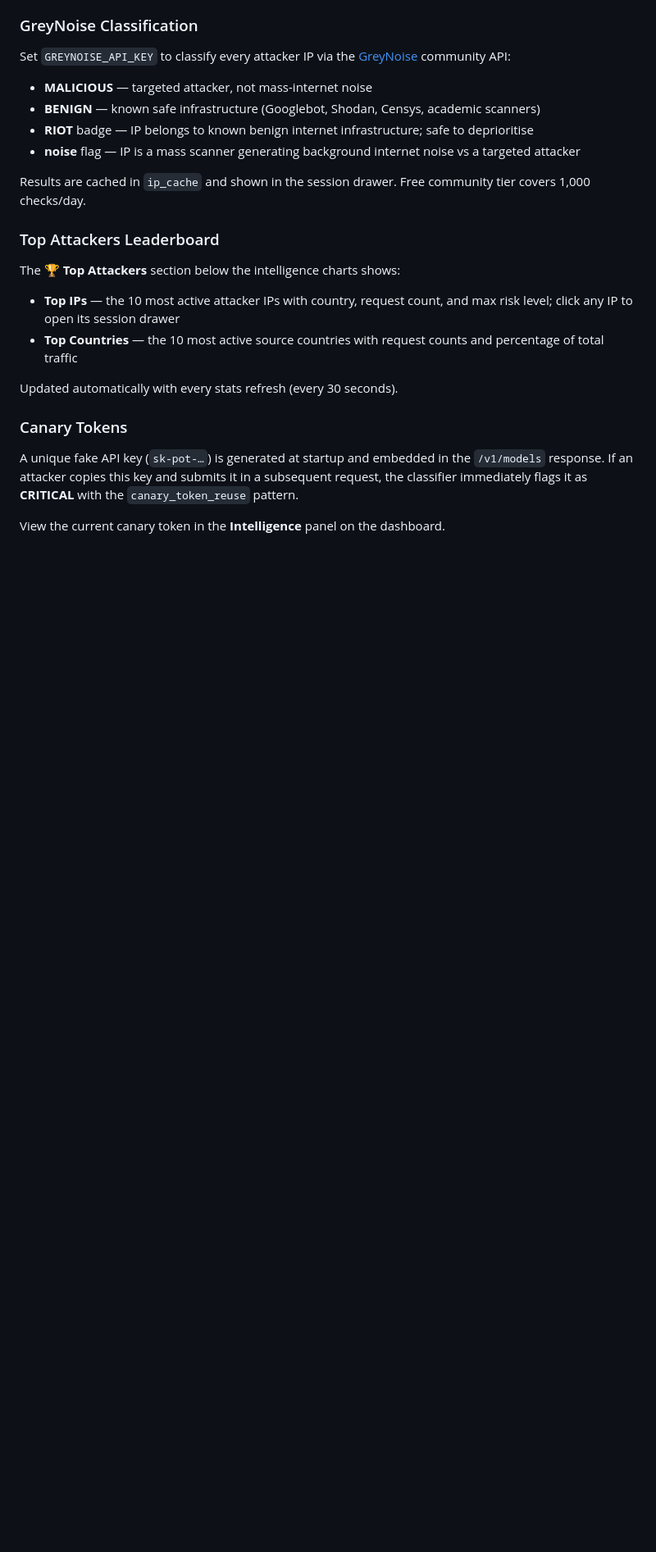
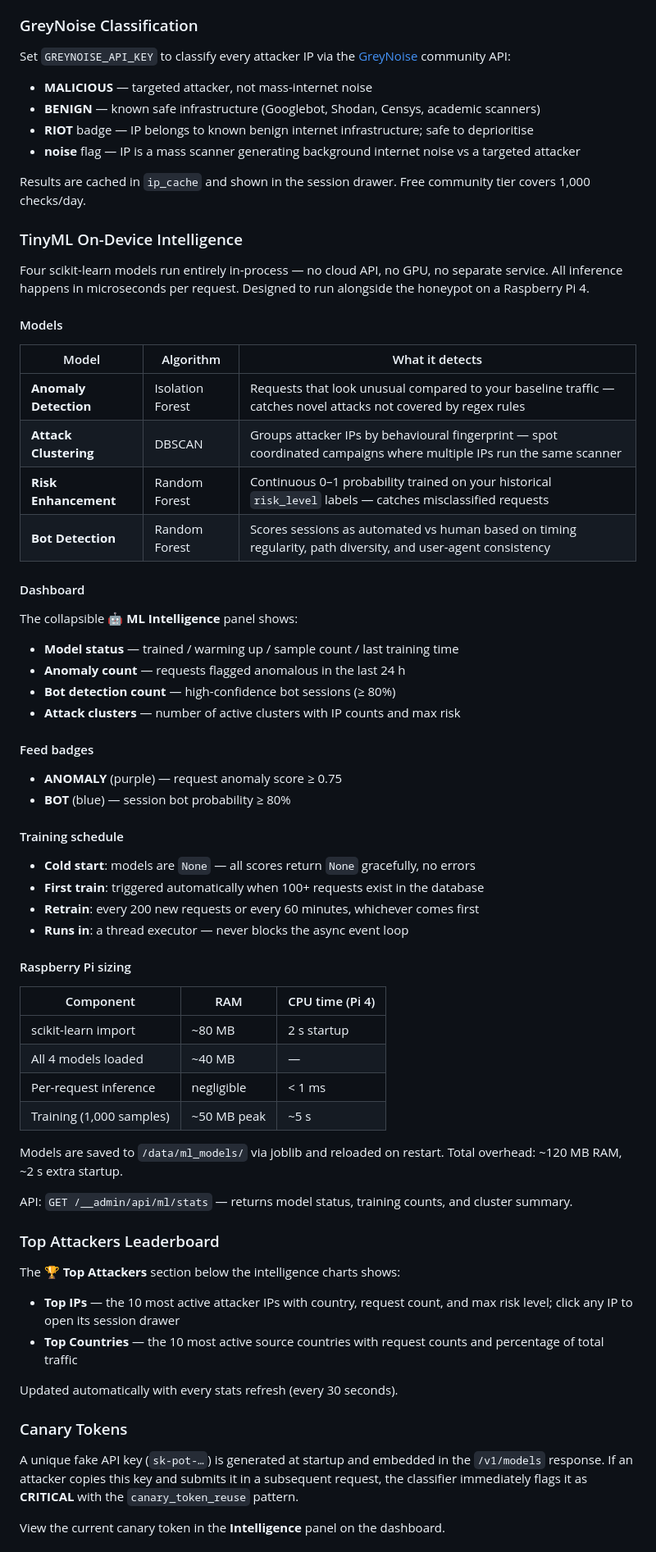
Before and after one commit to 0zzy-tech/Ai-pot, a Markdown page: README.md, the part around one of its changes. Shown at 82% size. GitHub-like rendering; blank space fills up the shorter version.

Commit message:
docs: update README for TinyML on-device intelligence
Co-Authored-By: Claude Sonnet 4.6 <noreply@anthropic.com>

```diff
--- a/README.md
+++ b/README.md
@@ -417,6 +425,47 @@ Set `GREYNOISE_API_KEY` to classify every attacker IP via the [GreyNoise](https:
 
 Results are cached in `ip_cache` and shown in the session drawer. Free community tier covers 1,000 checks/day.
 
+### TinyML On-Device Intelligence
+Four scikit-learn models run entirely in-process — no cloud API, no GPU, no separate service. All inference happens in microseconds per request. Designed to run alongside the honeypot on a Raspberry Pi 4.
+
+#### Models
+
+| Model | Algorithm | What it detects |
+|---|---|---|
+| **Anomaly Detection** | Isolation Forest | Requests that look unusual compared to your baseline traffic — catches novel attacks not covered by regex rules |
+| **Attack Clustering** | DBSCAN | Groups attacker IPs by behavioural fingerprint — spot coordinated campaigns where multiple IPs run the same scanner |
+| **Risk Enhancement** | Random Forest | Continuous 0–1 probability trained on your historical `risk_level` labels — catches misclassified requests |
+| **Bot Detection** | Random Forest | Scores sessions as automated vs human based on timing regularity, path diversity, and user-agent consistency |
+
+#### Dashboard
+The collapsible **🤖 ML Intelligence** panel shows:
+- **Model status** — trained / warming up / sample count / last training time
+- **Anomaly count** — requests flagged anomalous in the last 24 h
+- **Bot detection count** — high-confidence bot sessions (≥ 80%)
+- **Attack clusters** — number of active clusters with IP counts and max risk
+
+#### Feed badges
+- **ANOMALY** (purple) — request anomaly score ≥ 0.75
+- **BOT** (blue) — session bot probability ≥ 80%
+
+#### Training schedule
+- **Cold start**: models are `None` — all scores return `None` gracefully, no errors
+- **First train**: triggered automatically when 100+ requests exist in the database
+- **Retrain**: every 200 new requests or every 60 minutes, whichever comes first
+- **Runs in**: a thread executor — never blocks the async event loop
+
+#### Raspberry Pi sizing
+| Component | RAM | CPU time (Pi 4) |
+|---|---|---|
+| scikit-learn import | ~80 MB | 2 s startup |
+| All 4 models loaded | ~40 MB | — |
+| Per-request inference | negligible | < 1 ms |
+| Training (1,000 samples) | ~50 MB peak | ~5 s |
+
+Models are saved to `/data/ml_models/` via joblib and reloaded on restart. Total overhead: ~120 MB RAM, ~2 s extra startup.
+
+API: `GET /__admin/api/ml/stats` — returns model status, training counts, and cluster summary.
+
 ### Top Attackers Leaderboard
 The **🏆 Top Attackers** section below the intelligence charts shows:
 - **Top IPs** — the 10 most active attacker IPs with country, request count, and max risk level; click any IP to open its session drawer
```
Also changed, not shown: other parts of README.md (+14 -3 lines).
